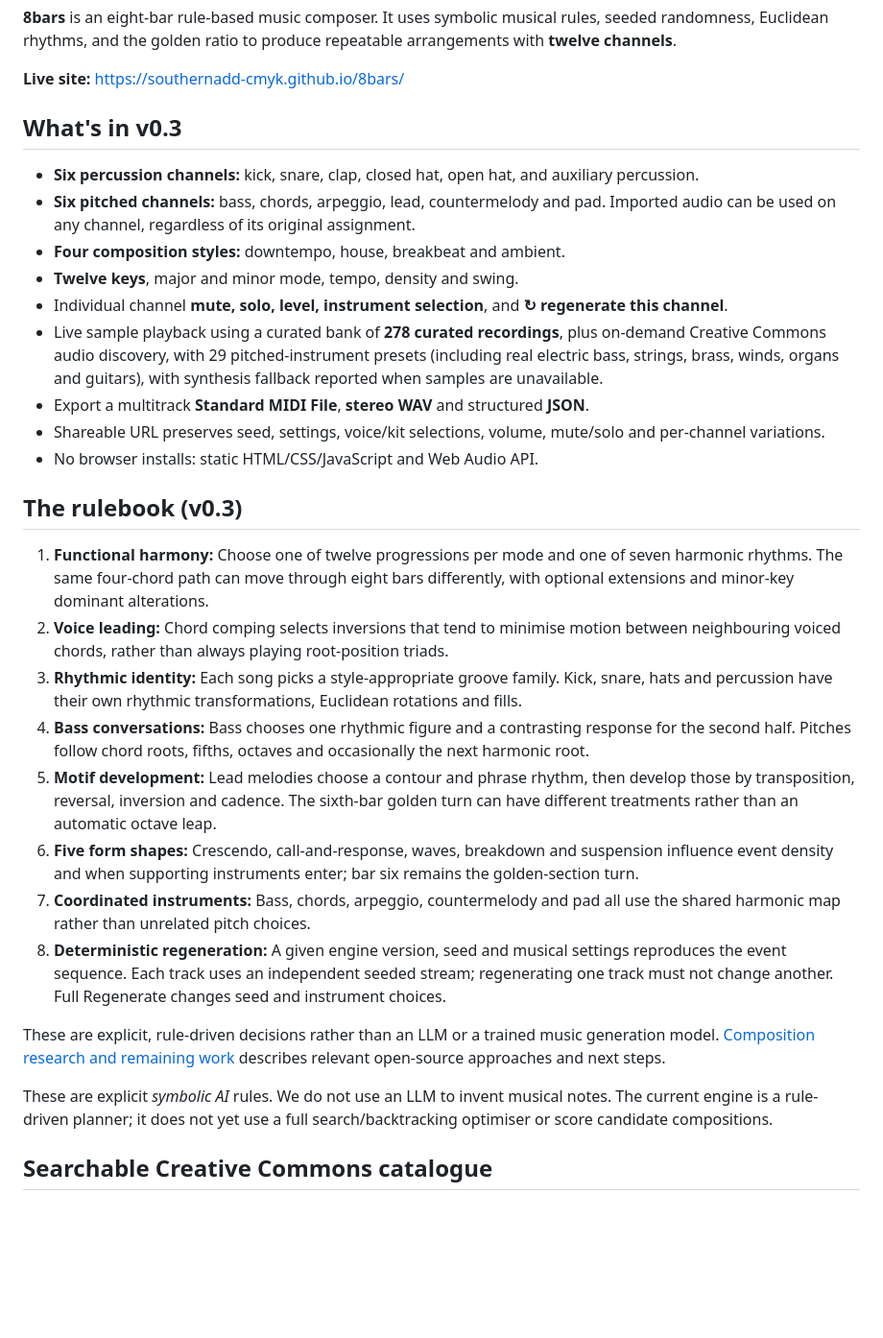
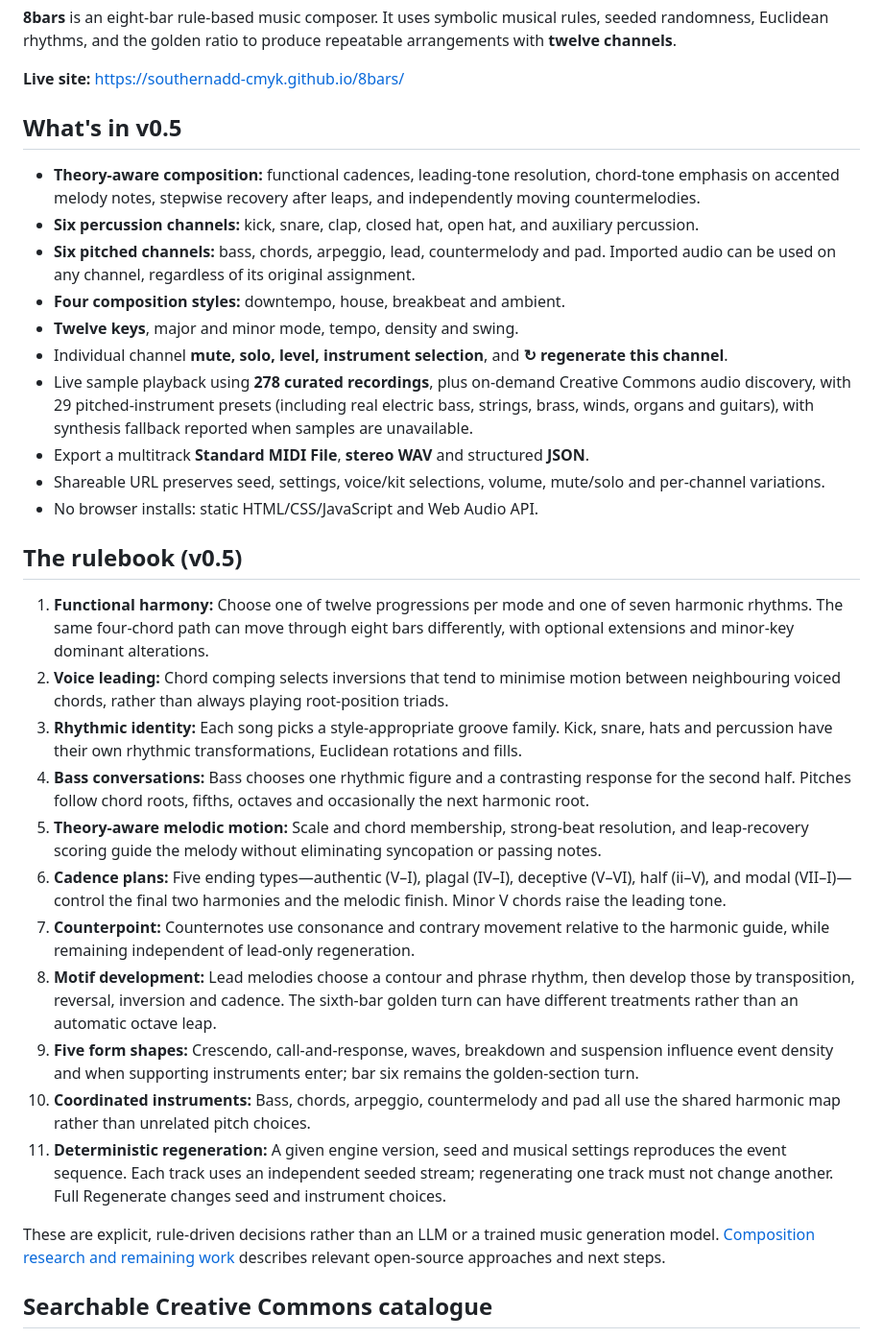
Before and after one commit to southernadd-cmyk/8bars, a Markdown page: README.md, the part around the change. Shown at 96% size. Drawn GitHub-style; blank space fills up the shorter version.

Commit message:
Document v0.5 harmonic theory and release v0.5.1 with cache-safe imports

```diff
--- a/README.md
+++ b/README.md
@@ -4,32 +4,36 @@
 
 **Live site:** https://southernadd-cmyk.github.io/8bars/
 
-## What's in v0.3
+## What's in v0.5
 
+- **Theory-aware composition:** functional cadences, leading-tone resolution, chord-tone emphasis on accented melody notes, stepwise recovery after leaps, and independently moving countermelodies.
 - **Six percussion channels:** kick, snare, clap, closed hat, open hat, and auxiliary percussion.
 - **Six pitched channels:** bass, chords, arpeggio, lead, countermelody and pad. Imported audio can be used on any channel, regardless of its original assignment.
 - **Four composition styles:** downtempo, house, breakbeat and ambient.
 - **Twelve keys**, major and minor mode, tempo, density and swing.
 - Individual channel **mute, solo, level, instrument selection**, and **↻ regenerate this channel**.
-- Live sample playback using a curated bank of **278 curated recordings**, plus on-demand Creative Commons audio discovery, with 29 pitched-instrument presets (including real electric bass, strings, brass, winds, organs and guitars), with synthesis fallback reported when samples are unavailable.
+- Live sample playback using **278 curated recordings**, plus on-demand Creative Commons audio discovery, with 29 pitched-instrument presets (including real electric bass, strings, brass, winds, organs and guitars), with synthesis fallback reported when samples are unavailable.
 - Export a multitrack **Standard MIDI File**, **stereo WAV** and structured **JSON**.
 - Shareable URL preserves seed, settings, voice/kit selections, volume, mute/solo and per-channel variations.
 - No browser installs: static HTML/CSS/JavaScript and Web Audio API.
 
-## The rulebook (v0.3)
+## The rulebook (v0.5)
 
 1. **Functional harmony:** Choose one of twelve progressions per mode and one of seven harmonic rhythms. The same four-chord path can move through eight bars differently, with optional extensions and minor-key dominant alterations.
 2. **Voice leading:** Chord comping selects inversions that tend to minimise motion between neighbouring voiced chords, rather than always playing root-position triads.
 3. **Rhythmic identity:** Each song picks a style-appropriate groove family. Kick, snare, hats and percussion have their own rhythmic transformations, Euclidean rotations and fills.
 4. **Bass conversations:** Bass chooses one rhythmic figure and a contrasting response for the second half. Pitches follow chord roots, fifths, octaves and occasionally the next harmonic root.
-5. **Motif development:** Lead melodies choose a contour and phrase rhythm, then develop those by transposition, reversal, inversion and cadence. The sixth-bar golden turn can have different treatments rather than an automatic octave leap.
-6. **Five form shapes:** Crescendo, call-and-response, waves, breakdown and suspension influence event density and when supporting instruments enter; bar six remains the golden-section turn.
-7. **Coordinated instruments:** Bass, chords, arpeggio, countermelody and pad all use the shared harmonic map rather than unrelated pitch choices.
-8. **Deterministic regeneration:** A given engine version, seed and musical settings reproduces the event sequence. Each track uses an independent seeded stream; regenerating one track must not change another. Full Regenerate changes seed and instrument choices.
+5. **Theory-aware melodic motion:** Scale and chord membership, strong-beat resolution, and leap-recovery scoring guide the melody without eliminating syncopation or passing notes.
+6. **Cadence plans:** Five ending types—authentic (V–I), plagal (IV–I), deceptive (V–VI), half (ii–V), and modal (VII–I)—control the final two harmonies and the melodic finish. Minor V chords raise the leading tone.
+7. **Counterpoint:** Counternotes use consonance and contrary movement relative to the harmonic guide, while remaining independent of lead-only regeneration.
+8. **Motif development:** Lead melodies choose a contour and phrase rhythm, then develop those by transposition, reversal, inversion and cadence. The sixth-bar golden turn can have different treatments rather than an automatic octave leap.
+9. **Five form shapes:** Crescendo, call-and-response, waves, breakdown and suspension influence event density and when supporting instruments enter; bar six remains the golden-section turn.
+10. **Coordinated instruments:** Bass, chords, arpeggio, countermelody and pad all use the shared harmonic map rather than unrelated pitch choices.
+11. **Deterministic regeneration:** A given engine version, seed and musical settings reproduces the event sequence. Each track uses an independent seeded stream; regenerating one track must not change another. Full Regenerate changes seed and instrument choices.
 
 These are explicit, rule-driven decisions rather than an LLM or a trained music generation model. [Composition research and remaining work](docs/composition-research.md) describes relevant open-source approaches and next steps.
 
-These are explicit *symbolic AI* rules. We do not use an LLM to invent musical notes. The current engine is a rule-driven planner; it does not yet use a full search/backtracking optimiser or score candidate compositions.
+
 
 ## Searchable Creative Commons catalogue
 
```
